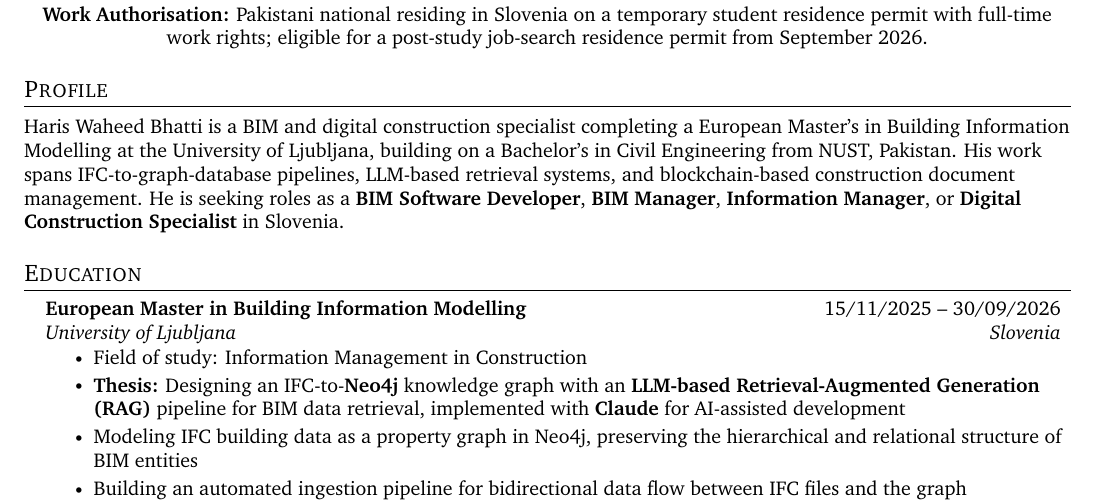
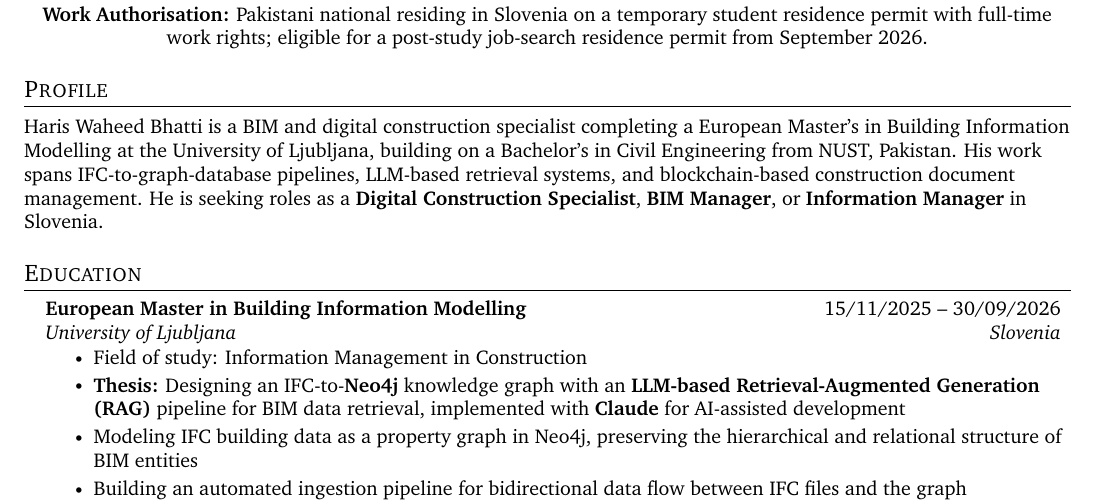
Before and after one commit to alfarseniko/resume_masters_bim, a LaTeX CV (general/master_cv_2026_07_09/resume.tex): part of page 1 of 2, cut so that both start at the same text. Compiled offline with pdfLaTeX.

Commit message:
Updates from Overleaf

```diff
--- a/general/master_cv_2026_07_09/resume.tex
+++ b/general/master_cv_2026_07_09/resume.tex
@@ -110,7 +110,7 @@
 
 %-----------PROFILE-----------
 \section{Profile}
-    \small{Haris Waheed Bhatti is a BIM and digital construction specialist completing a European Master's in Building Information Modelling at the University of Ljubljana, building on a Bachelor's in Civil Engineering from NUST, Pakistan. His work spans IFC-to-graph-database pipelines, LLM-based retrieval systems, and blockchain-based construction document management. He is seeking roles as a \textbf{BIM Software Developer}, \textbf{BIM Manager}, \textbf{Information Manager}, or \textbf{Digital Construction Specialist} in Slovenia.}
+    \small{Haris Waheed Bhatti is a BIM and digital construction specialist completing a European Master's in Building Information Modelling at the University of Ljubljana, building on a Bachelor's in Civil Engineering from NUST, Pakistan. His work spans IFC-to-graph-database pipelines, LLM-based retrieval systems, and blockchain-based construction document management. He is seeking roles as a \textbf{Digital Construction Specialist}, \textbf{BIM Manager}, or \textbf{Information Manager}  in Slovenia.}
 
 
 %-----------EDUCATION-----------
```
